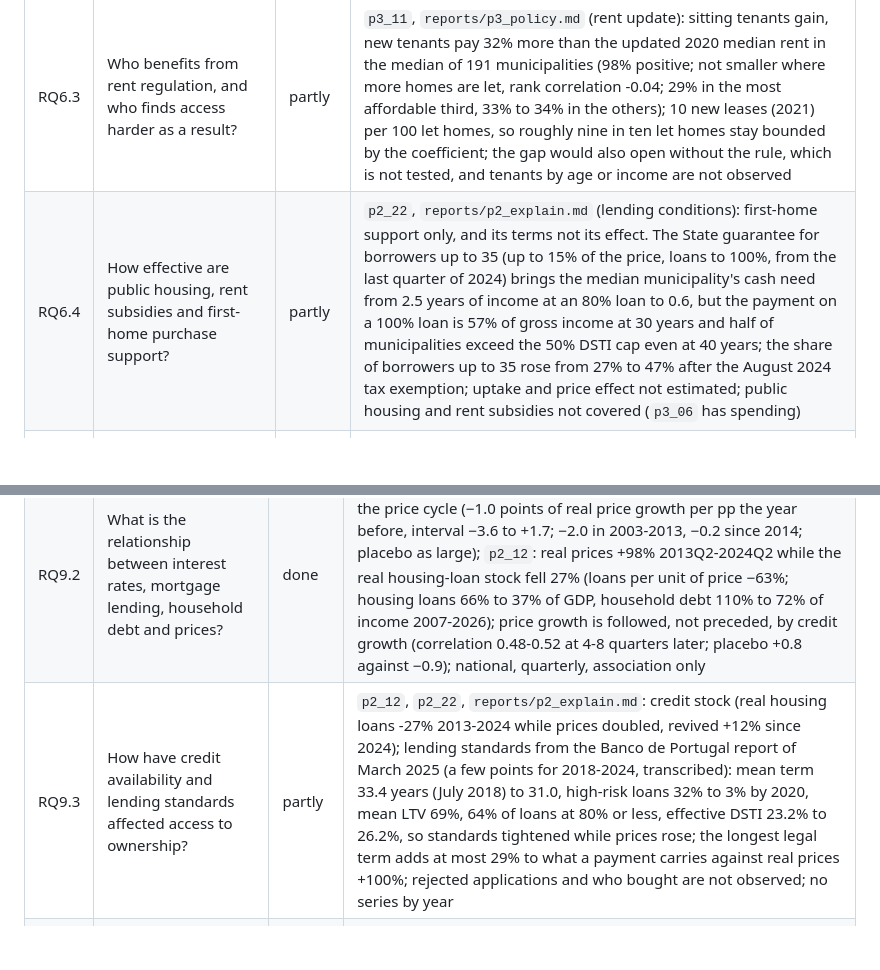
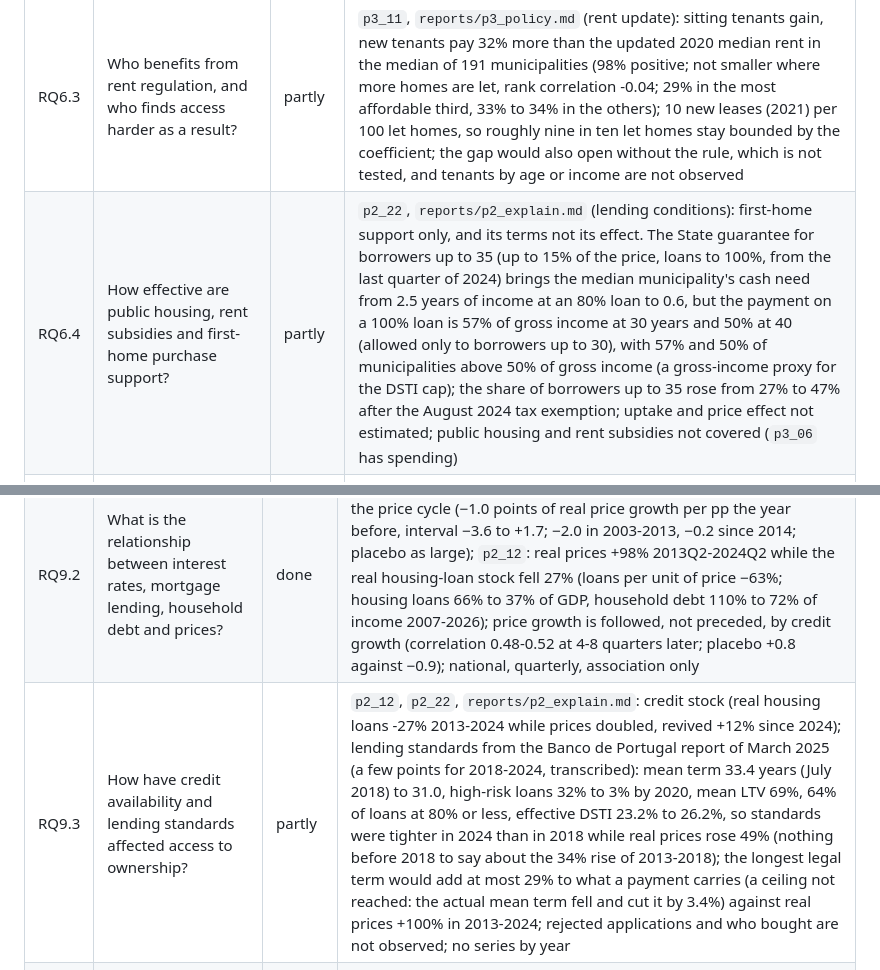
Before and after one commit to pmsmendes/portugal-housing-crisis, a Markdown page: docs/research_questions.md, 2 parts joined by grey strips. Rendered like a GitHub page; blank space fills up the shorter version.

```diff
--- a/docs/research_questions.md
+++ b/docs/research_questions.md
@@ -65,7 +65,7 @@ Reference questions by ID (e.g. `RQ2.3`) in notebooks, reports and commits.
 | RQ6.1 | Have rent-control measures reduced rents for affected tenants, and how did they affect the wider rental market? | partly | `p3_11`, `reports/p3_policy.md` (rent update): the cap is on the yearly rise of existing leases only. A lease signed at the 2020 median could rise 9.5% by 2024 (13.2% without the 2% ceiling of 2023, which cut that year's rise from 5.43% to 2.00%) against consumer prices +16.7%, so a sitting tenant's real rent fell 6.1%, while the median rent of new leases rose 46.9% (191 municipalities publishing both years); the wider market and any effect of the rule are not estimated (no comparison group, no lease data) |
 | RQ6.2 | What are the effects of rent ceilings on rental supply, maintenance, new construction and conversion to other uses? | — | |
 | RQ6.3 | Who benefits from rent regulation, and who finds access harder as a result? | partly | `p3_11`, `reports/p3_policy.md` (rent update): sitting tenants gain, new tenants pay 32% more than the updated 2020 median rent in the median of 191 municipalities (98% positive; not smaller where more homes are let, rank correlation -0.04; 29% in the most affordable third, 33% to 34% in the others); 10 new leases (2021) per 100 let homes, so roughly nine in ten let homes stay bounded by the coefficient; the gap would also open without the rule, which is not tested, and tenants by age or income are not observed |
-| RQ6.4 | How effective are public housing, rent subsidies and first-home purchase support? | partly | `p2_22`, `reports/p2_explain.md` (lending conditions): first-home support only, and its terms not its effect. The State guarantee for borrowers up to 35 (up to 15% of the price, loans to 100%, from the last quarter of 2024) brings the median municipality's cash need from 2.5 years of income at an 80% loan to 0.6, but the payment on a 100% loan is 57% of gross income at 30 years and half of municipalities exceed the 50% DSTI cap even at 40 years; the share of borrowers up to 35 rose from 27% to 47% after the August 2024 tax exemption; uptake and price effect not estimated; public housing and rent subsidies not covered (`p3_06` has spending) |
+| RQ6.4 | How effective are public housing, rent subsidies and first-home purchase support? | partly | `p2_22`, `reports/p2_explain.md` (lending conditions): first-home support only, and its terms not its effect. The State guarantee for borrowers up to 35 (up to 15% of the price, loans to 100%, from the last quarter of 2024) brings the median municipality's cash need from 2.5 years of income at an 80% loan to 0.6, but the payment on a 100% loan is 57% of gross income at 30 years and 50% at 40 (allowed only to borrowers up to 30), with 57% and 50% of municipalities above 50% of gross income (a gross-income proxy for the DSTI cap); the share of borrowers up to 35 rose from 27% to 47% after the August 2024 tax exemption; uptake and price effect not estimated; public housing and rent subsidies not covered (`p3_06` has spending) |
 | RQ6.5 | How do other European countries' housing policies compare, and which could transfer to Portugal? | partly | `p3_07`, `reports/p3_policy.md`: how much countries tax and spend, not which instruments they use. 2015-2024 Portugal's prices +124% (peers +12% to +83%, median +48%), recurrent property tax 0.75% of GDP (France 2.44, Italy 1.18, Spain 1.07, Ireland 0.48, Germany 0.40), housing support 0.41% (France 1.19, Ireland 0.94, Germany 0.48, Spain 0.20). Rent regulation, tenant protection, planning and public-housing stock not covered; six countries support no inference |
 | RQ6.6 | Which policy combination improves affordability while minimising unintended consequences? | partly | `p4_07`, `reports/p4_forecast.md` (policy scorecard): within the simulator only supply levers lower price-to-income (mix of building, renovation and public housing 0.38 years for 7.5 bn, best per euro building then renovation) and tax cuts raise it (+0.07, +0.08); none comes near the baseline rise of 4.6 years, cancelling it by building would take about 5.3 bn a year (3.3 times housing spending, 1.3 times the peak of completions; linear extrapolation); unintended effects covered: price capitalisation of tax cuts only |
 
@@ -94,7 +94,7 @@ Reference questions by ID (e.g. `RQ2.3`) in notebooks, reports and commits.
 |---|---|---|---|
 | RQ9.1 | How have wage growth, inflation, unemployment and GDP growth influenced prices and rents? | done | `p2_09`, `reports/p2_explain.md`: national, annual 1995-2025; a year's real price growth moves +1.0 points per point of real wage growth and −2.1 per point rise in unemployment (R2 0.57; lagged a year: +1.0 and −2.7, still positive after adding momentum), GDP growth adds nothing in the same year and a small negative sign when lagged (−0.5), inflation nothing beyond wages; co-movement not causes, n = 30; rents (OECD all-lease index): real rents +16% since 2013 against prices +129%, +0.3 points per point of real wage growth, nothing with unemployment alone or a year later, a negative GDP sign when added (R2 0.56); the index lags new-lease rents |
 | RQ9.2 | What is the relationship between interest rates, mortgage lending, household debt and prices? | done | `p2_08`, `reports/p2_explain.md`: national rate changes do not time the price cycle (−1.0 points of real price growth per pp the year before, interval −3.6 to +1.7; −2.0 in 2003-2013, −0.2 since 2014; placebo as large); `p2_12`: real prices +98% 2013Q2-2024Q2 while the real housing-loan stock fell 27% (loans per unit of price −63%; housing loans 66% to 37% of GDP, household debt 110% to 72% of income 2007-2026); price growth is followed, not preceded, by credit growth (correlation 0.48-0.52 at 4-8 quarters later; placebo +0.8 against −0.9); national, quarterly, association only |
-| RQ9.3 | How have credit availability and lending standards affected access to ownership? | partly | `p2_12`, `p2_22`, `reports/p2_explain.md`: credit stock (real housing loans -27% 2013-2024 while prices doubled, revived +12% since 2024); lending standards from the Banco de Portugal report of March 2025 (a few points for 2018-2024, transcribed): mean term 33.4 years (July 2018) to 31.0, high-risk loans 32% to 3% by 2020, mean LTV 69%, 64% of loans at 80% or less, effective DSTI 23.2% to 26.2%, so standards tightened while prices rose; the longest legal term adds at most 29% to what a payment carries against real prices +100%; rejected applications and who bought are not observed; no series by year |
+| RQ9.3 | How have credit availability and lending standards affected access to ownership? | partly | `p2_12`, `p2_22`, `reports/p2_explain.md`: credit stock (real housing loans -27% 2013-2024 while prices doubled, revived +12% since 2024); lending standards from the Banco de Portugal report of March 2025 (a few points for 2018-2024, transcribed): mean term 33.4 years (July 2018) to 31.0, high-risk loans 32% to 3% by 2020, mean LTV 69%, 64% of loans at 80% or less, effective DSTI 23.2% to 26.2%, so standards were tighter in 2024 than in 2018 while real prices rose 49% (nothing before 2018 to say about the 34% rise of 2013-2018); the longest legal term would add at most 29% to what a payment carries (a ceiling not reached: the actual mean term fell and cut it by 3.4%) against real prices +100% in 2013-2024; rejected applications and who bought are not observed; no series by year |
 | RQ9.4 | How much of price growth is explained by fundamentals vs investment demand and expectations? | partly | `p2_13`, `reports/p2_explain.md`: wages and the mortgage rate account for the 2013-2021 rise (+60 log points = wages +18, rate +35, other +6) but not 2021-2025 (+45 = wages +27, rate −33, other +50; +40 to +60 across variants); the remainder mixes credit rationing, richer, cash and foreign buyers, supply and expectations, which are not separated; national, annual |
 | RQ9.5 | How have economic crises and monetary-policy shifts affected affordability and construction? | partly | `p2_08`, `reports/p2_explain.md`: five episodes 2003-2026; real prices −19% in the 2008-2013 crisis then +78% as rates fell; completions 73,000 a year before the crisis, 34,000 during, 11,700 in the recovery; the 2022 rate shock hit the burden; descriptive, not causal |
 
```
Also changed, not shown: README.md (+2 -2 lines), reports/p2_explain.md (+3 -3 lines), reports/figures/p2/lending_conditions.png, 10 other files.
